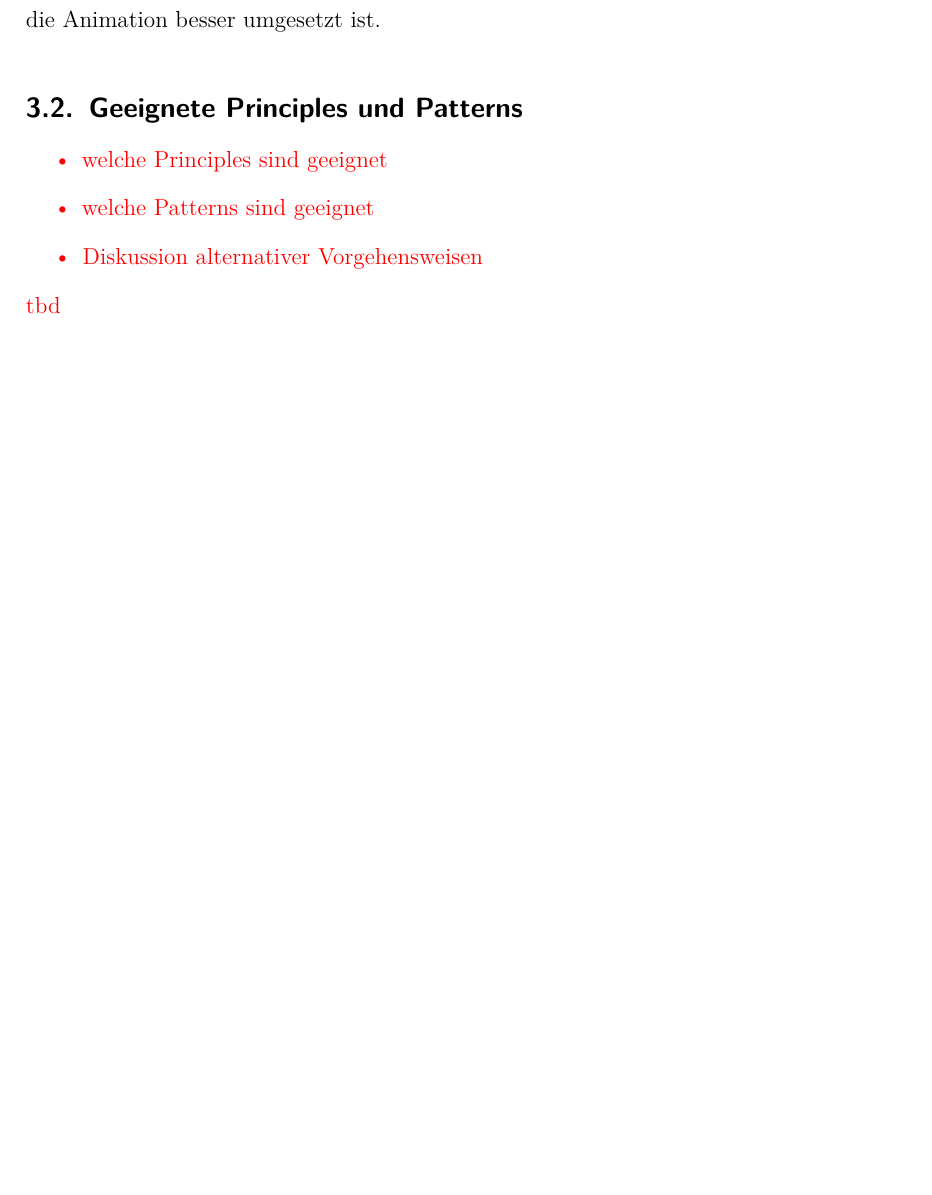
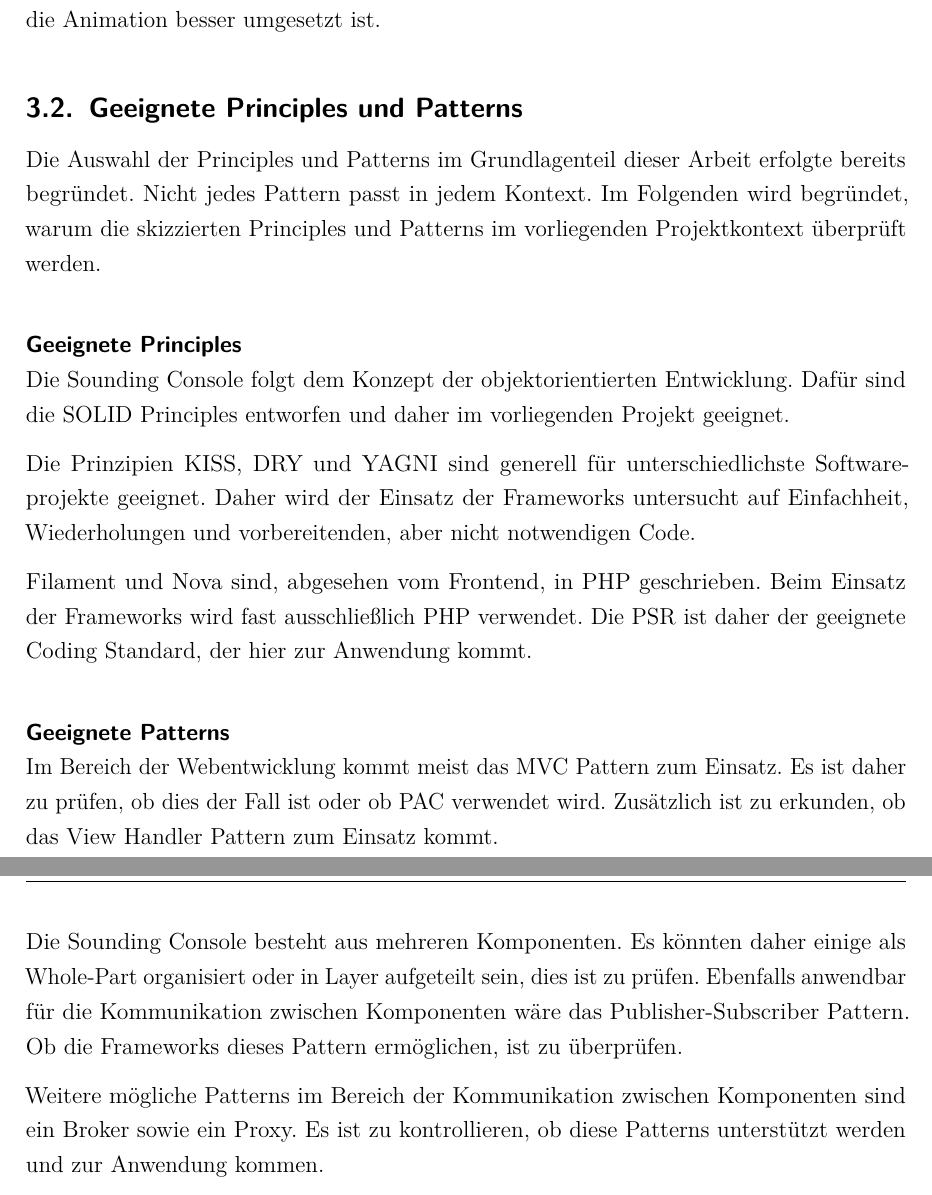
Before and after one commit to nikcani/bachelorarbeit, a LaTeX document (main.tex, which reads sections/31_analyses.tex): part of page 16 of 38 before the commit and two parts of pages 16 and 17 of 39 after it, the two joined at a grey line, cut so that both start at the same text, the shorter picture padded with empty space. Compiled offline with pdfLaTeX.

Commit message:
add principles and patterns analyses

```diff
--- a/sections/31_analyses.tex
+++ b/sections/31_analyses.tex
@@ -47,12 +47,30 @@ Filament bietet das notwendige Feature ebenfalls.
 Es wird im Prototyp daher geprüft, ob die Animation besser umgesetzt ist.
 
 \subsection{Geeignete Principles und Patterns}
-\color{red}
-\begin{itemize}
-    \item welche Principles sind geeignet
-    \item welche Patterns sind geeignet
-    \item Diskussion alternativer Vorgehensweisen
-\end{itemize}
+Die Auswahl der Principles und Patterns im Grundlagenteil dieser Arbeit erfolgte bereits begründet.
+Nicht jedes Pattern passt in jedem Kontext.
+Im Folgenden wird begründet, warum die skizzierten Principles und Patterns im vorliegenden Projektkontext überprüft werden.
 
-tbd
-\color{black}
+\newlineparagraph{Geeignete Principles}
+Die Sounding Console folgt dem Konzept der objektorientierten Entwicklung.
+Dafür sind die SOLID Principles entworfen und daher im vorliegenden Projekt geeignet.
+
+Die Prinzipien KISS, DRY und YAGNI sind generell für unterschiedlichste Softwareprojekte geeignet.
+Daher wird der Einsatz der Frameworks untersucht auf Einfachheit, Wiederholungen und vorbereitenden, aber nicht notwendigen Code.
+
+Filament und Nova sind, abgesehen vom Frontend, in PHP geschrieben.
+Beim Einsatz der Frameworks wird fast ausschließlich PHP verwendet.
+Die PSR ist daher der geeignete Coding Standard, der hier zur Anwendung kommt.
+
+\newlineparagraph{Geeignete Patterns}
+Im Bereich der Webentwicklung kommt meist das MVC Pattern zum Einsatz.
+Es ist daher zu prüfen, ob dies der Fall ist oder ob PAC verwendet wird.
+Zusätzlich ist zu erkunden, ob das View Handler Pattern zum Einsatz kommt.
+
+Die Sounding Console besteht aus mehreren Komponenten.
+Es könnten daher einige als Whole-Part organisiert oder in Layer aufgeteilt sein, dies ist zu prüfen.
+Ebenfalls anwendbar für die Kommunikation zwischen Komponenten wäre das Publisher-Subscriber Pattern.
+Ob die Frameworks dieses Pattern ermöglichen, ist zu überprüfen.
+
+Weitere mögliche Patterns im Bereich der Kommunikation zwischen Komponenten sind ein Broker sowie ein Proxy.
+Es ist zu kontrollieren, ob diese Patterns unterstützt werden und zur Anwendung kommen.
```
